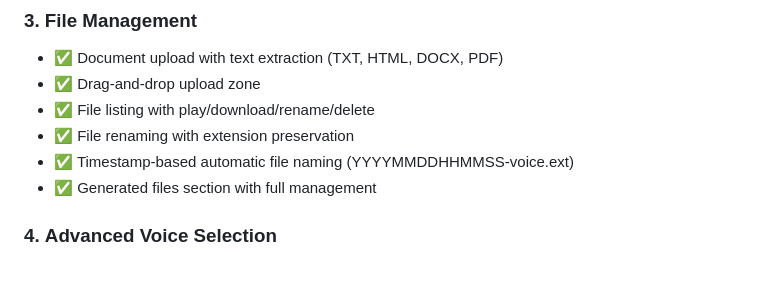
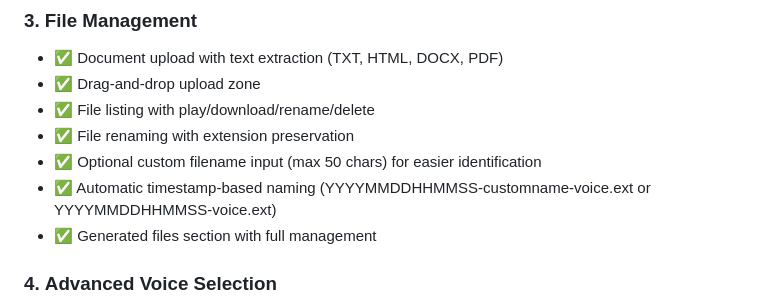
Before and after one commit to binuengoor/OpenSpeech, a Markdown page: PROJECT_SUMMARY.md, the part around the change. Drawn GitHub-style; blank space fills up the shorter version.

```diff
--- a/PROJECT_SUMMARY.md
+++ b/PROJECT_SUMMARY.md
@@ -73,7 +73,8 @@ OpenSpeech/
 - ✅ Drag-and-drop upload zone
 - ✅ File listing with play/download/rename/delete
 - ✅ File renaming with extension preservation
-- ✅ Timestamp-based automatic file naming (YYYYMMDDHHMMSS-voice.ext)
+- ✅ Optional custom filename input (max 50 chars) for easier identification
+- ✅ Automatic timestamp-based naming (YYYYMMDDHHMMSS-customname-voice.ext or YYYYMMDDHHMMSS-voice.ext)
 - ✅ Generated files section with full management
 
 ### 4. **Advanced Voice Selection**
```
Also changed, not shown: CLEANUP_SUMMARY.md (+2 -1 lines), README.md (+3 -2 lines).
